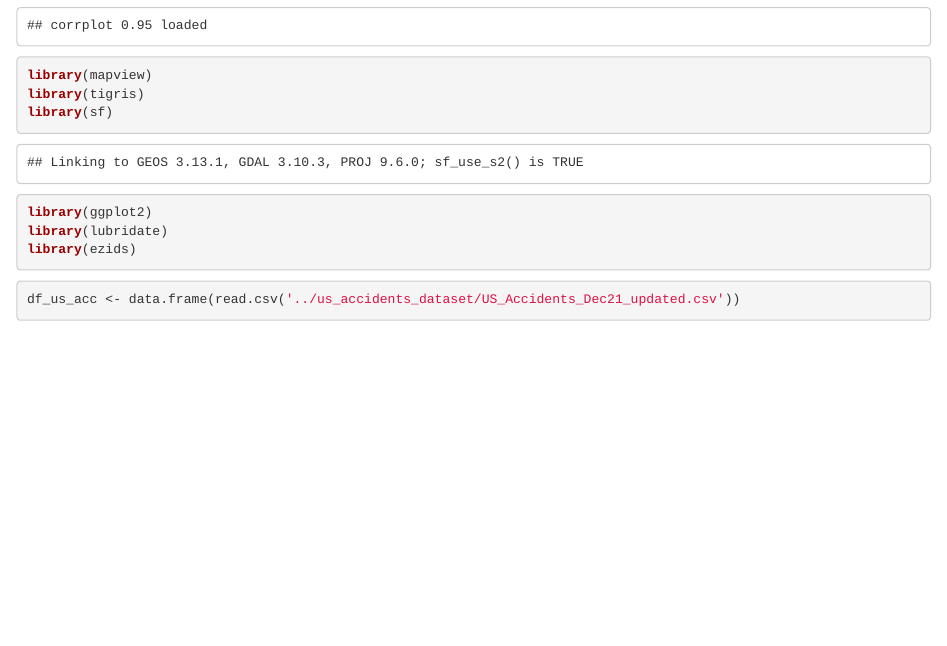
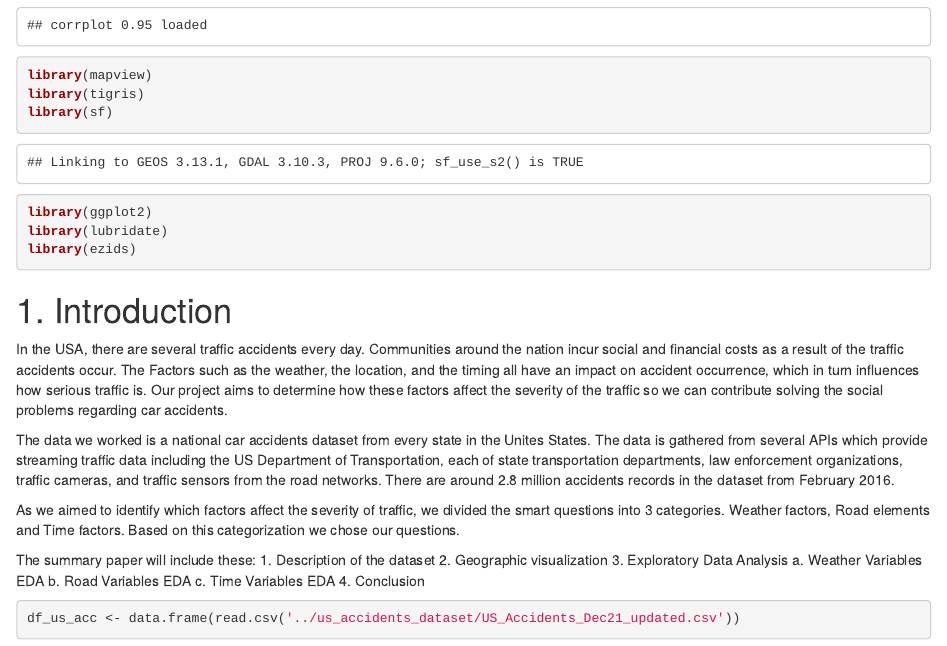
Before and after one commit to tanmayk26/T1-phoenix-22FA, an R Markdown document (us_accidents_traffic_Summary.Rmd): the page in a window 1100 px wide, from 430 px down. Rendered offline with R 4.5, knitr and Pandoc, with nearby package versions; some code elsewhere in the file could not run offline.

Commit message:
Update us_accidents_traffic_Summary.Rmd
add intro

````diff
--- a/us_accidents_traffic_Summary.Rmd
+++ b/us_accidents_traffic_Summary.Rmd
@@ -20,6 +20,23 @@ library(ggplot2)
 library(lubridate)
 library(ezids)
 ```
+
+# 1. Introduction
+
+In the USA, there are several traffic accidents every day. Communities around the nation incur social and financial costs as a result of the traffic accidents occur. The Factors such as the weather, the location, and the timing all have an impact on accident occurrence, which in turn influences how serious traffic is. Our project aims to determine how these factors affect the severity of the traffic so we can contribute solving the social problems regarding car accidents.
+
+The data we worked is a national car accidents dataset from every state in the Unites States. The data is gathered from several APIs which provide streaming traffic data including the US Department of Transportation, each of state transportation departments, law enforcement organizations, traffic cameras, and traffic sensors from the road networks. There are around 2.8 million accidents records in the dataset from February 2016.
+
+As we aimed to identify which factors affect the severity of traffic, we divided the smart questions into 3 categories. Weather factors, Road elements and Time factors. Based on this categorization we chose our questions.
+
+The summary paper will include these:
+	1. Description of the dataset
+	2. Geographic visualization
+	3. Exploratory Data Analysis
+		a. Weather Variables EDA
+		b. Road Variables EDA
+		c. Time Variables EDA
+	4. Conclusion
 
 ```{r intro}
 df_us_acc <- data.frame(read.csv('../us_accidents_dataset/US_Accidents_Dec21_updated.csv'))
````
